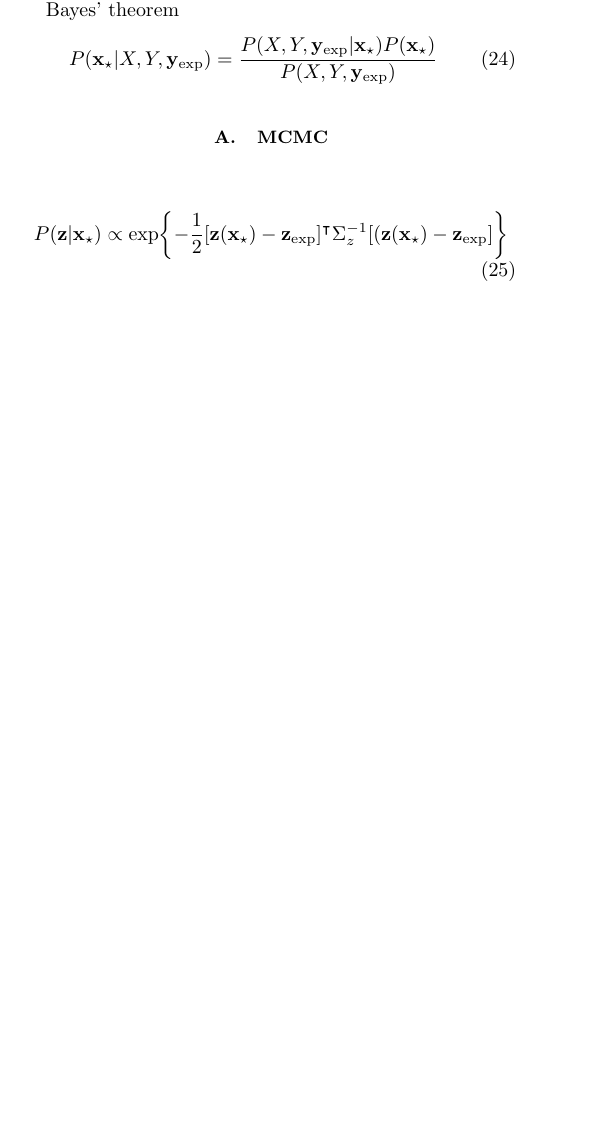
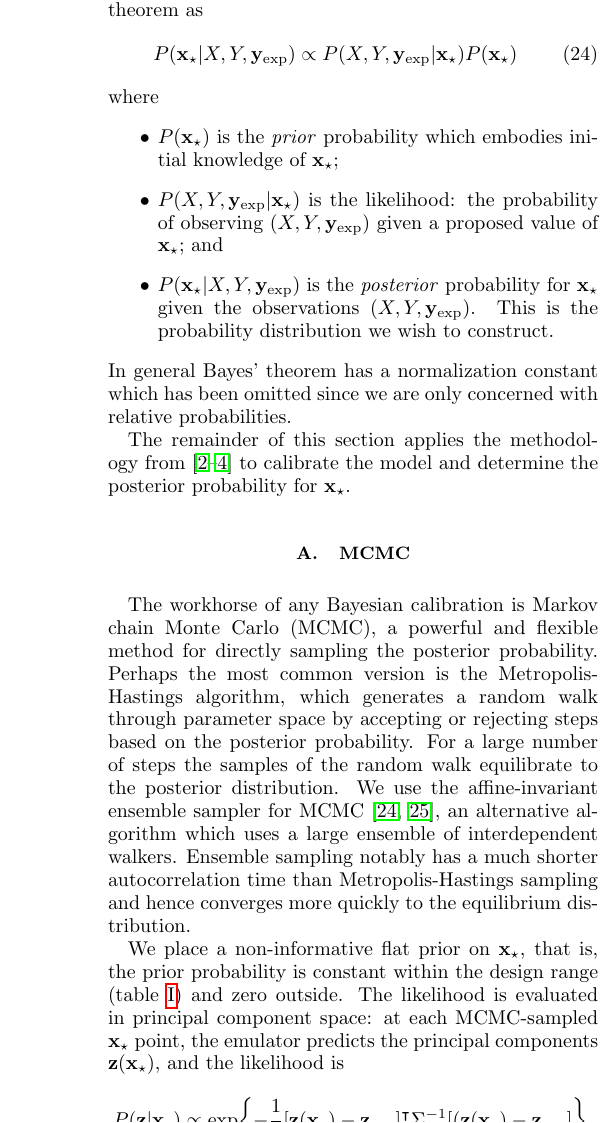
Before and after one commit to jbernhard/mtd-paper, a LaTeX paper (mtd.tex): part of one column of page 6 of 9 before the commit and part of one column of page 7 of 10 after it, cut so that both start at the same text, the shorter picture padded with empty space. Compiled offline with pdfLaTeX.

Commit message:
First draft of calibration intro and MCMC section.

```diff
--- a/mtd.tex
+++ b/mtd.tex
@@ -497,4 +497,3 @@ The emulator accurately depicts the noise present in the underlying data.
 \newcommand{\yexp}{\y_\text{exp}}
 \newcommand{\zexp}{\z_\text{exp}}
 
-\cite{OHagan:2006ba,Higdon:2008cmc,Higdon:2014tva}
@@ -501,13 +506,32 @@ The emulator accurately depicts the noise present in the underlying data.
+Presumably there exists a \emph{true} set of parameters $\xs$; the task now is to find the probability distribution of $\xs$ given the training data $(X, Y)$ and experimental measurements $\yexp$.
+This distribution may be framed in terms of Bayes' theorem as
+\begin{equation}
+  P(\xs|X,Y,\yexp) \propto P(X,Y,\yexp|\xs) P(\xs)
+\end{equation}
+where
+\begin{itemize}
+  \item $P(\xs)$ is the \emph{prior} probability which embodies initial knowledge of $\xs$;
+  \item $P(X,Y,\yexp|\xs)$ is the likelihood:
+    the probability of observing $(X, Y, \yexp)$ given a proposed value of $\xs$; and
+  \item $P(\xs|X,Y,\yexp)$ is the \emph{posterior} probability for $\xs$ given the observations $(X, Y, \yexp)$.
+    This is the probability distribution we wish to construct.
+\end{itemize}
+In general Bayes' theorem has a normalization constant which has been omitted since we are only concerned with relative probabilities.
 
-
-Bayes' theorem
-\begin{equation}
-  P(\xs|X,Y,\yexp) = \frac{P(X,Y,\yexp|\xs)P(\xs)}{P(X,Y,\yexp)}
-\end{equation}
-
+The remainder of this section applies the methodology from \cite{OHagan:2006ba,Higdon:2008cmc,Higdon:2014tva} to calibrate the model and determine the posterior probability for $\xs$.
 
 \subsection{MCMC}
 
+The workhorse of any Bayesian calibration is Markov chain Monte Carlo (MCMC), a powerful and flexible method for directly sampling the posterior probability.
+Perhaps the most common version is the Metropolis-Hastings algorithm, which generates a random walk through parameter space by accepting or rejecting steps based on the posterior probability.
+For a large number of steps the samples of the random walk equilibrate to the posterior distribution.
+We use the affine-invariant ensemble sampler for MCMC \cite{Goodman:2010en,FM:2013mc}, an alternative algorithm which uses a large ensemble of interdependent walkers.
+Ensemble sampling notably has a much shorter autocorrelation time than Metropolis-Hastings sampling and hence converges  more quickly to the equilibrium distribution.
+
+We place a non-informative flat prior on $\xs$, that is, the prior probability is constant within the design range (table~\ref{tab:design}) and zero outside.
+The likelihood is evaluated in principal component space:
+at each MCMC-sampled $\xs$ point, the emulator predicts the principal components $\z(\xs)$, and the likelihood is
 \begin{equation}
-  P(\z|\xs) \propto \exp\biggl\{ -\frac{1}{2} [\z(\xs) - \zexp]\tran \Sigma_z^{-1} [(\z(\xs) - \zexp] \biggr\}
+  P(\z|\xs) \propto \exp\biggl\{ -\frac{1}{2} [\z(\xs) - \zexp]\tran \Sigma_z^{-1} [(\z(\xs) - \zexp] \biggr\},
+  \label{eq:likelihood}
 \end{equation}
@@ -513,0 +542 @@ Bayes' theorem
+\begin{equation}
@@ -514 +546,2 @@ Bayes' theorem
 
+Given the flat prior on $\xs$, the posterior probability is equal to the likelihood \eqref{eq:likelihood} within the design range and zero outside.
```
Also changed, not shown: mtd.tex (26 more changed lines).
